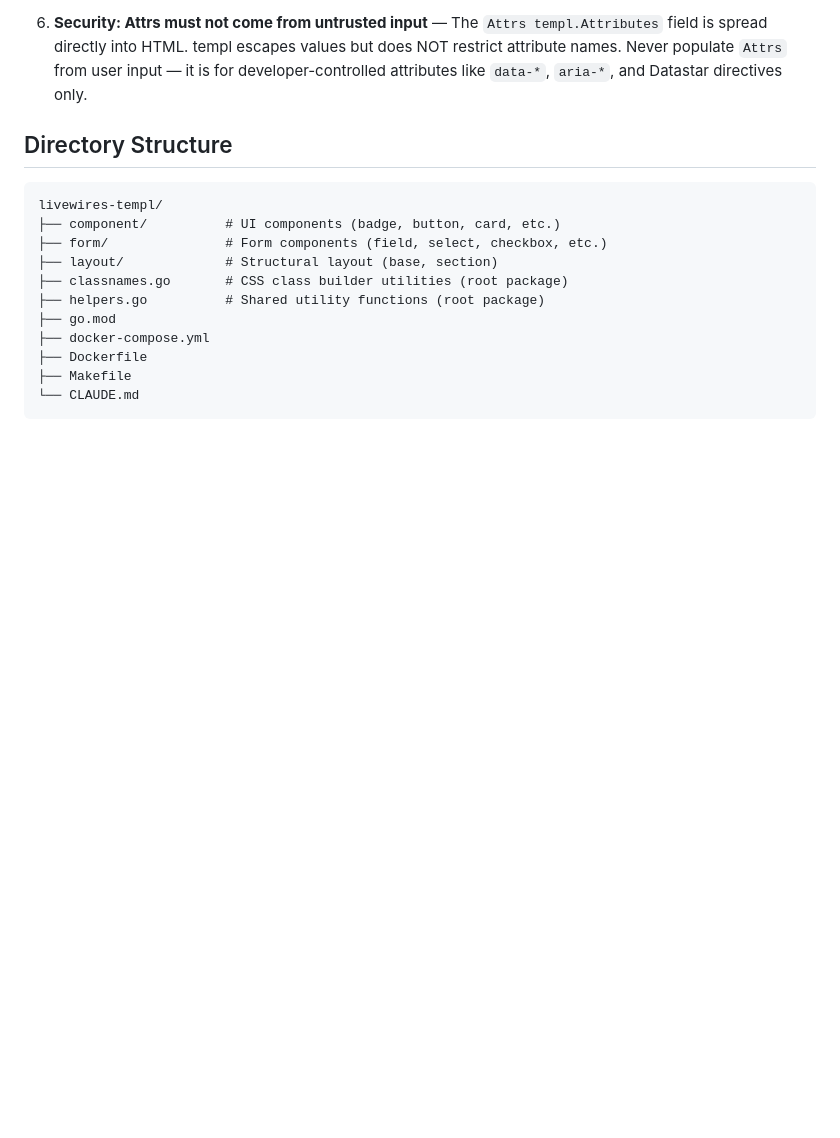
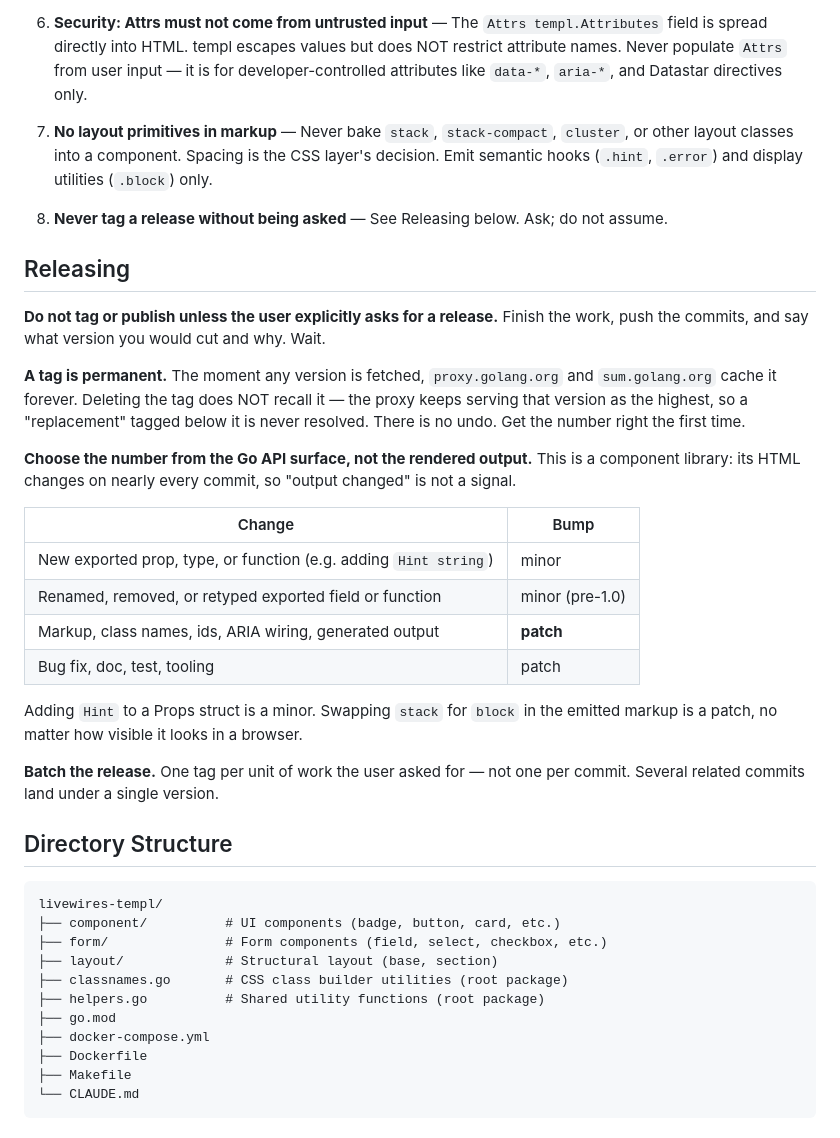
Before and after one commit to Design-Machines-Studio/livewires-templ, a Markdown page: CLAUDE.md, the part around the change. GitHub-like rendering; blank space fills up the shorter version.

Commit message:
docs: Add versioning and release rules to CLAUDE.md
Three releases got cut in one session and one of them was a minor bump that
should have been a patch, on the theory that "rendered output changed". For a
component library that is not a signal: the HTML changes on nearly every
commit. The bump belongs to the Go API surface instead, so adding a prop is a
minor and swapping a class name is a patch.

Also records that a tag cannot be recalled once the proxy has fetched it, and
that releases are not to be cut unless asked.

Co-Authored-By: Claude Opus 4.8 (1M context) <noreply@anthropic.com>

```diff
--- a/CLAUDE.md
+++ b/CLAUDE.md
@@ -33,6 +33,29 @@ import lw "github.com/Design-Machines-Studio/livewires-templ"
 5. **Match reference HTML** — Output must match `/livewires/public/reference/` HTML examples.
 
 6. **Security: Attrs must not come from untrusted input** — The `Attrs templ.Attributes` field is spread directly into HTML. templ escapes values but does NOT restrict attribute names. Never populate `Attrs` from user input — it is for developer-controlled attributes like `data-*`, `aria-*`, and Datastar directives only.
+
+7. **No layout primitives in markup** — Never bake `stack`, `stack-compact`, `cluster`, or other layout classes into a component. Spacing is the CSS layer's decision. Emit semantic hooks (`.hint`, `.error`) and display utilities (`.block`) only.
+
+8. **Never tag a release without being asked** — See Releasing below. Ask; do not assume.
+
+## Releasing
+
+**Do not tag or publish unless the user explicitly asks for a release.** Finish the work, push the commits, and say what version you would cut and why. Wait.
+
+**A tag is permanent.** The moment any version is fetched, `proxy.golang.org` and `sum.golang.org` cache it forever. Deleting the tag does NOT recall it — the proxy keeps serving that version as the highest, so a "replacement" tagged below it is never resolved. There is no undo. Get the number right the first time.
+
+**Choose the number from the Go API surface, not the rendered output.** This is a component library: its HTML changes on nearly every commit, so "output changed" is not a signal.
+
+| Change | Bump |
+| ------ | ---- |
+| New exported prop, type, or function (e.g. adding `Hint string`) | minor |
+| Renamed, removed, or retyped exported field or function | minor (pre-1.0) |
+| Markup, class names, ids, ARIA wiring, generated output | **patch** |
+| Bug fix, doc, test, tooling | patch |
+
+Adding `Hint` to a Props struct is a minor. Swapping `stack` for `block` in the emitted markup is a patch, no matter how visible it looks in a browser.
+
+**Batch the release.** One tag per unit of work the user asked for — not one per commit. Several related commits land under a single version.
 
 ## Directory Structure
 
```
